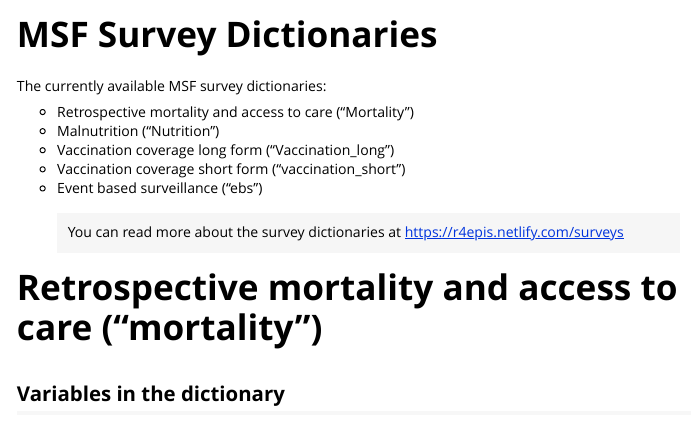
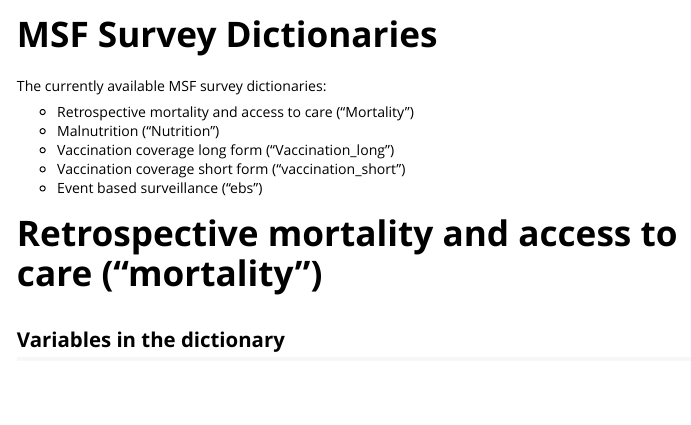
Before and after one commit to R4EPI/epidict, an R Markdown document (vignettes/Surveys.Rmd): the page in a window 1100 px wide, from its top. Rendered offline with R 4.5, knitr and Pandoc, with nearby package versions; some code elsewhere in the file could not run offline.

Commit message:
rerun docs

```diff
--- a/vignettes/Surveys.Rmd
+++ b/vignettes/Surveys.Rmd
@@ -24,8 +24,6 @@
  - Vaccination coverage long form ("Vaccination_long")
  - Vaccination coverage short form ("vaccination_short")
  - Event based surveillance ("ebs")
-
-> You can read more about the survey dictionaries at <https://r4epis.netlify.com/surveys>
 
 # Retrospective mortality and access to care ("mortality")
 
```
Also changed, not shown: README.md, docs/pkgdown.yml, 22 other files.
